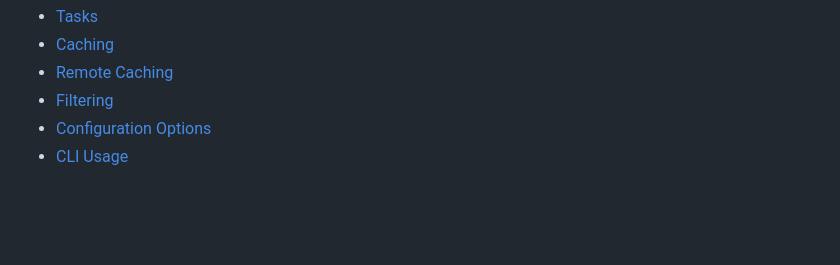
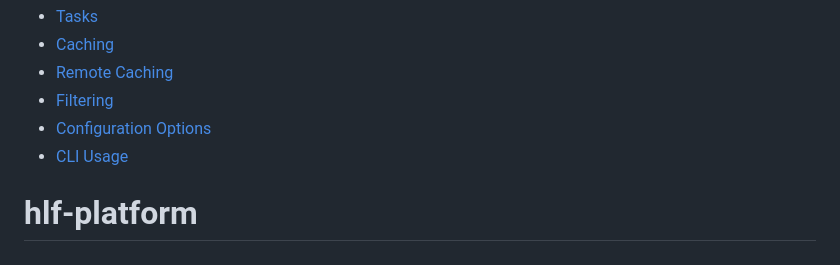
Before and after one commit to hvnguyen9/hlf-platform, a Markdown page: README.md, the part around the change. Rendered like a GitHub page; blank space fills up the shorter version.

```diff
--- a/README.md
+++ b/README.md
@@ -157,3 +157,4 @@ Learn more about the power of Turborepo:
 - [Filtering](https://turborepo.dev/docs/crafting-your-repository/running-tasks#using-filters)
 - [Configuration Options](https://turborepo.dev/docs/reference/configuration)
 - [CLI Usage](https://turborepo.dev/docs/reference/command-line-reference)
+# hlf-platform
```
